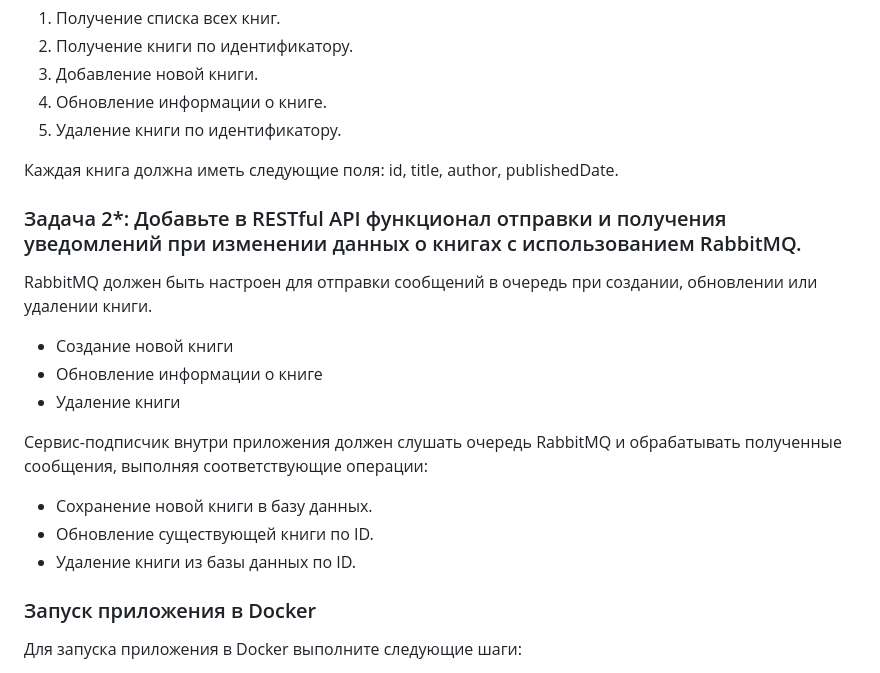
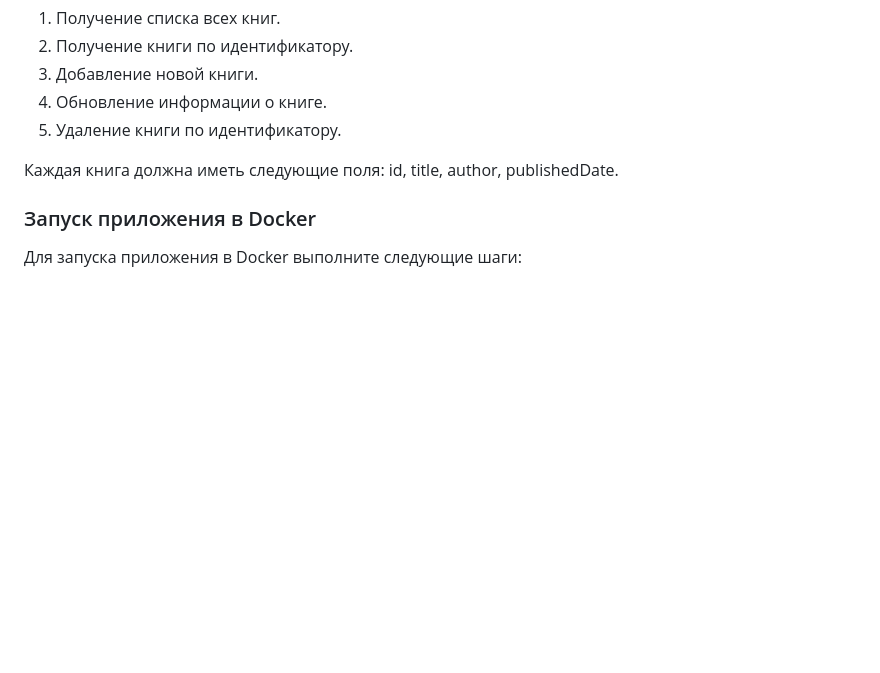
Before and after one commit to m3mpm/LibraryOfBooks, a Markdown page: README.md, the part around the change. Drawn GitHub-style; blank space fills up the shorter version.

Commit message:
updated README.md file v.3.0

```diff
--- a/README.md
+++ b/README.md
@@ -10,19 +10,6 @@
 5. Удаление книги по идентификатору.
 
 Каждая книга должна иметь следующие поля: id, title, author, publishedDate.
-
-
-### Задача 2*: Добавьте в RESTful API функционал отправки и получения уведомлений при изменении данных о книгах с использованием RabbitMQ.
-
-RabbitMQ должен быть настроен для отправки сообщений в очередь при создании, обновлении или удалении книги.
-- Создание новой книги
-- Обновление информации о книге
-- Удаление книги
-
-Сервис-подписчик внутри приложения должен слушать очередь RabbitMQ и обрабатывать полученные сообщения, выполняя соответствующие операции:
-- Сохранение новой книги в базу данных.
-- Обновление существующей книги по ID.
-- Удаление книги из базы данных по ID.
 
 ### Запуск приложения в Docker
 
```
